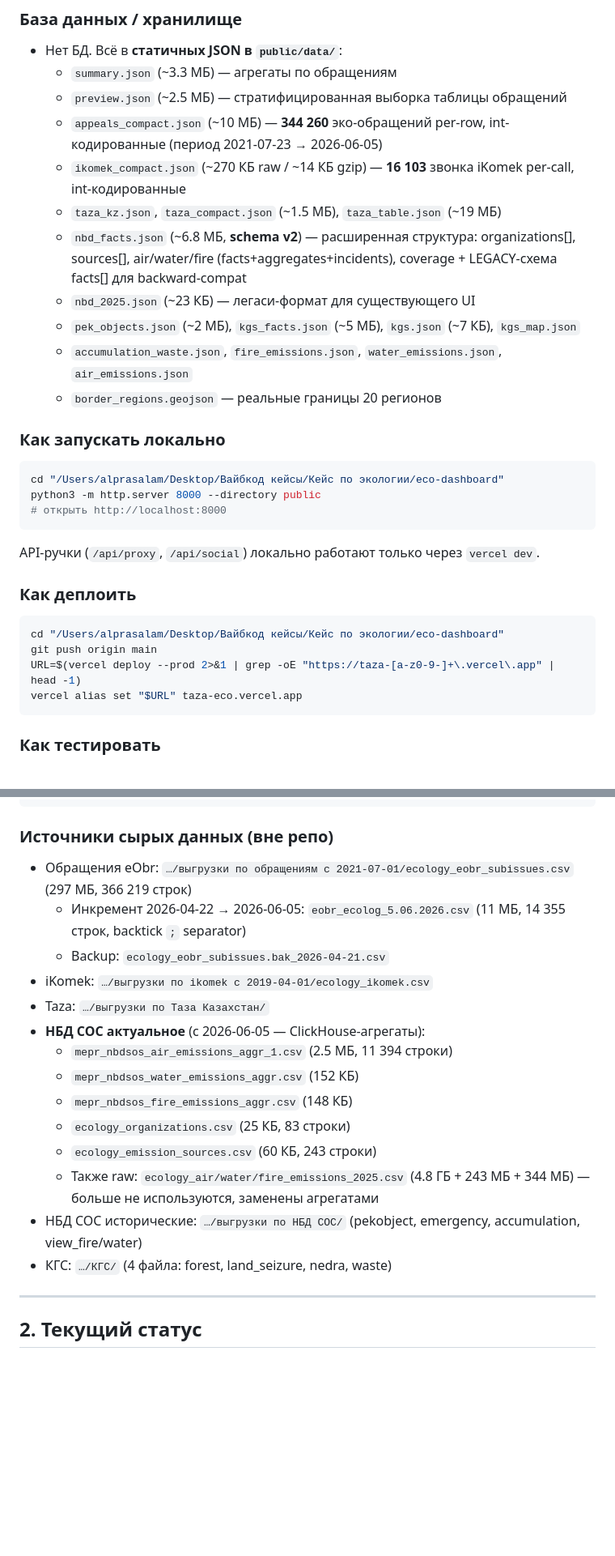
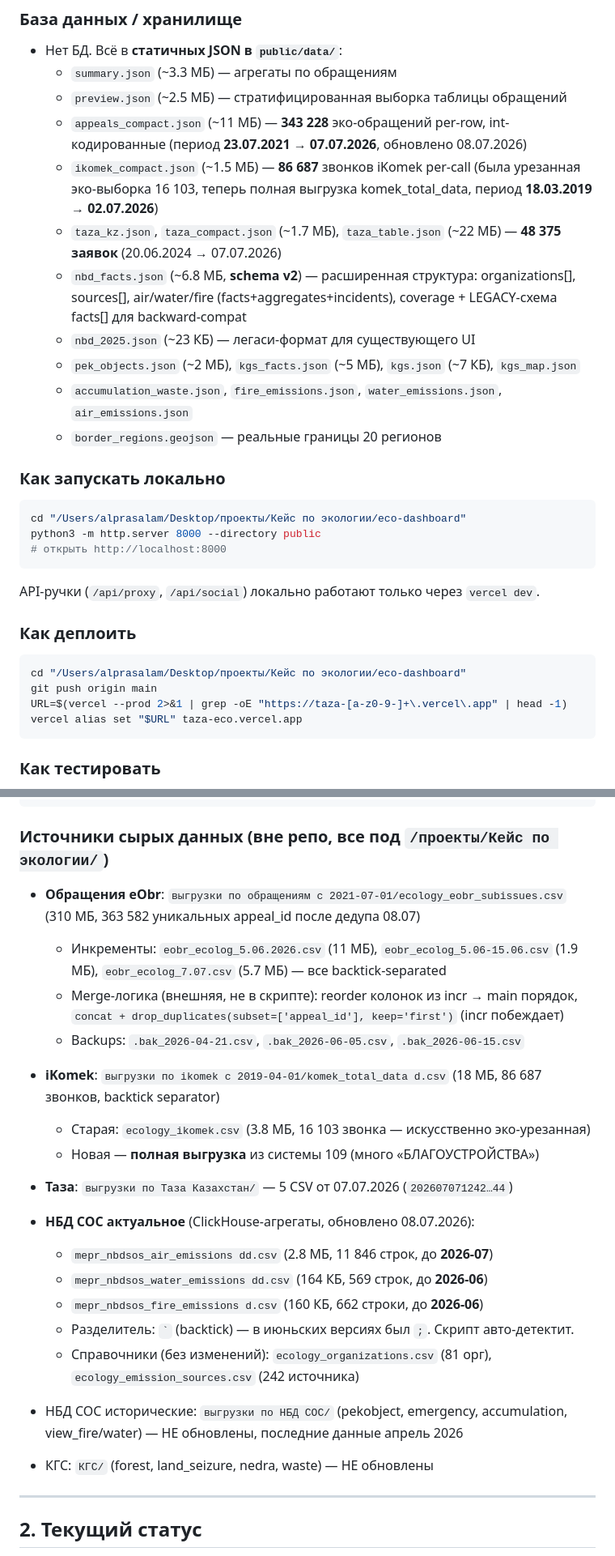
Before and after one commit to dyelaman/ecology-dashboard, a Markdown page: CONTEXT.md, 2 parts joined by grey strips. Shown at 81% size. Drawn GitHub-style; blank space fills up the shorter version.

````diff
--- a/CONTEXT.md
+++ b/CONTEXT.md
@@ -28,9 +29,9 @@
 - Нет БД. Всё в **статичных JSON в `public/data/`**:
   - `summary.json` (~3.3 МБ) — агрегаты по обращениям
   - `preview.json` (~2.5 МБ) — стратифицированная выборка таблицы обращений
-  - `appeals_compact.json` (~10 МБ) — **344 260** эко-обращений per-row, int-кодированные (период 2021-07-23 → 2026-06-05)
-  - `ikomek_compact.json` (~270 КБ raw / ~14 КБ gzip) — **16 103** звонка iKomek per-call, int-кодированные
-  - `taza_kz.json`, `taza_compact.json` (~1.5 МБ), `taza_table.json` (~19 МБ)
+  - `appeals_compact.json` (~11 МБ) — **343 228** эко-обращений per-row, int-кодированные (период **23.07.2021 → 07.07.2026**, обновлено 08.07.2026)
+  - `ikomek_compact.json` (~1.5 МБ) — **86 687** звонков iKomek per-call (была урезанная эко-выборка 16 103, теперь полная выгрузка komek_total_data, период **18.03.2019 → 02.07.2026**)
+  - `taza_kz.json`, `taza_compact.json` (~1.7 МБ), `taza_table.json` (~22 МБ) — **48 375 заявок** (20.06.2024 → 07.07.2026)
   - `nbd_facts.json` (~6.8 МБ, **schema v2**) — расширенная структура: organizations[], sources[], air/water/fire (facts+aggregates+incidents), coverage + LEGACY-схема facts[] для backward-compat
   - `nbd_2025.json` (~23 КБ) — легаси-формат для существующего UI
   - `pek_objects.json` (~2 МБ), `kgs_facts.json` (~5 МБ), `kgs.json` (~7 КБ), `kgs_map.json`
@@ -39,7 +40,7 @@
 
 ### Как запускать локально
 ```bash
-cd "/Users/alprasalam/Desktop/Вайбкод кейсы/Кейс по экологии/eco-dashboard"
+cd "/Users/alprasalam/Desktop/проекты/Кейс по экологии/eco-dashboard"
 python3 -m http.server 8000 --directory public
 # открыть http://localhost:8000
 ```
@@ -47,9 +48,9 @@ API-ручки (`/api/proxy`, `/api/social`) локально работают
 
 ### Как деплоить
 ```bash
-cd "/Users/alprasalam/Desktop/Вайбкод кейсы/Кейс по экологии/eco-dashboard"
+cd "/Users/alprasalam/Desktop/проекты/Кейс по экологии/eco-dashboard"
 git push origin main
-URL=$(vercel deploy --prod 2>&1 | grep -oE "https://taza-[a-z0-9-]+\.vercel\.app" | head -1)
+URL=$(vercel --prod 2>&1 | grep -oE "https://taza-[a-z0-9-]+\.vercel\.app" | head -1)
 vercel alias set "$URL" taza-eco.vercel.app
 ```
 
@@ -89,21 +90,28 @@ eco-dashboard/
 └── vercel.json
 ```
 
-### Источники сырых данных (вне репо)
-- Обращения eObr: `…/выгрузки по обращениям с 2021-07-01/ecology_eobr_subissues.csv` (297 МБ, 366 219 строк)
-  - Инкремент 2026-04-22 → 2026-06-05: `eobr_ecolog_5.06.2026.csv` (11 МБ, 14 355 строк, backtick `;` separator)
-  - Backup: `ecology_eobr_subissues.bak_2026-04-21.csv`
-- iKomek: `…/выгрузки по ikomek с 2019-04-01/ecology_ikomek.csv`
-- Таza: `…/выгрузки по Таза Казахстан/`
-- **НБД СОС актуальное** (с 2026-06-05 — ClickHouse-агрегаты):
-  - `mepr_nbdsos_air_emissions_aggr_1.csv` (2.5 МБ, 11 394 строки)
-  - `mepr_nbdsos_water_emissions_aggr.csv` (152 КБ)
-  - `mepr_nbdsos_fire_emissions_aggr.csv` (148 КБ)
-  - `ecology_organizations.csv` (25 КБ, 83 строки)
-  - `ecology_emission_sources.csv` (60 КБ, 243 строки)
-  - Также raw: `ecology_air/water/fire_emissions_2025.csv` (4.8 ГБ + 243 МБ + 344 МБ) — больше не используются, заменены агрегатами
-- НБД СОС исторические: `…/выгрузки по НБД СОС/` (pekobject, emergency, accumulation, view_fire/water)
-- КГС: `…/КГС/` (4 файла: forest, land_seizure, nedra, waste)
+### Источники сырых данных (вне репо, все под `/проекты/Кейс по экологии/`)
+
+- **Обращения eObr**: `выгрузки по обращениям с 2021-07-01/ecology_eobr_subissues.csv` (310 МБ, 363 582 уникальных appeal_id после дедупа 08.07)
+  - Инкременты: `eobr_ecolog_5.06.2026.csv` (11 МБ), `eobr_ecolog_5.06-15.06.csv` (1.9 МБ), `eobr_ecolog_7.07.csv` (5.7 МБ) — все backtick-separated
+  - Merge-логика (внешняя, не в скрипте): reorder колонок из incr → main порядок, `concat + drop_duplicates(subset=['appeal_id'], keep='first')` (incr побеждает)
+  - Backups: `.bak_2026-04-21.csv`, `.bak_2026-06-05.csv`, `.bak_2026-06-15.csv`
+
+- **iKomek**: `выгрузки по ikomek с 2019-04-01/komek_total_data d.csv` (18 МБ, 86 687 звонков, backtick separator)
+  - Старая: `ecology_ikomek.csv` (3.8 МБ, 16 103 звонка — искусственно эко-урезанная)
+  - Новая — **полная выгрузка** из системы 109 (много «БЛАГОУСТРОЙСТВА»)
+
+- **Таза**: `выгрузки по Таза Казахстан/` — 5 CSV от 07.07.2026 (`202607071242…44`)
+
+- **НБД СОС актуальное** (ClickHouse-агрегаты, обновлено 08.07.2026):
+  - `mepr_nbdsos_air_emissions dd.csv` (2.8 МБ, 11 846 строк, до **2026-07**)
+  - `mepr_nbdsos_water_emissions dd.csv` (164 КБ, 569 строк, до **2026-06**)
+  - `mepr_nbdsos_fire_emissions d.csv` (160 КБ, 662 строки, до **2026-06**)
+  - Разделитель: `` ` `` (backtick) — в июньских версиях был `;`. Скрипт авто-детектит.
+  - Справочники (без изменений): `ecology_organizations.csv` (81 орг), `ecology_emission_sources.csv` (242 источника)
+
+- НБД СОС исторические: `выгрузки по НБД СОС/` (pekobject, emergency, accumulation, view_fire/water) — НЕ обновлены, последние данные апрель 2026
+- КГС: `КГС/` (forest, land_seizure, nedra, waste) — НЕ обновлены
 
 ---
 
````
Also changed, not shown: other parts of CONTEXT.md (+23 -13 lines).
